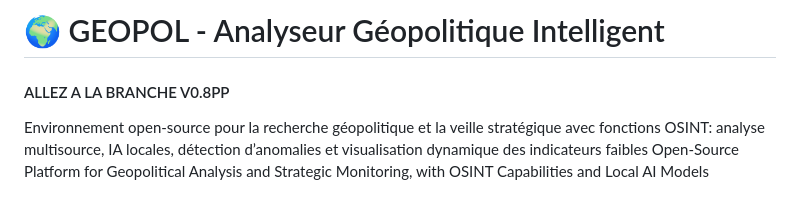
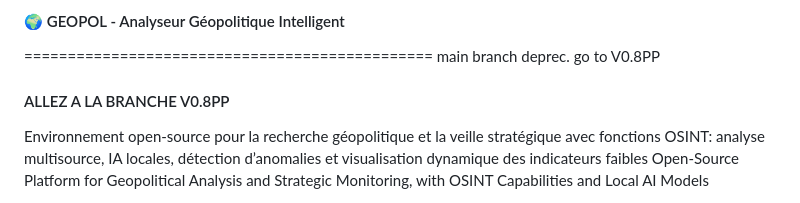
Before and after one commit to ohenrib-jpg/GEOPOL, a Markdown page: README.md, the part around the change. Rendered like a GitHub page.

Commit message:
Revise README for branch deprecation and formatting
Updated README to reflect main branch deprecation and added headings.

```diff
--- a/README.md
+++ b/README.md
@@ -1,6 +1,8 @@
-🌍 GEOPOL - Analyseur Géopolitique Intelligent
+#### 🌍 GEOPOL - Analyseur Géopolitique Intelligent
 ===============================================
-#### ALLEZ A LA BRANCHE V0.8PP
+ main branch deprec. go to V0.8PP
+
+ #### ALLEZ A LA BRANCHE V0.8PP
 
 
 Environnement open‑source pour la recherche géopolitique et la veille stratégique avec fonctions OSINT: analyse multisource, IA locales, détection d’anomalies et visualisation dynamique des indicateurs faibles
```
